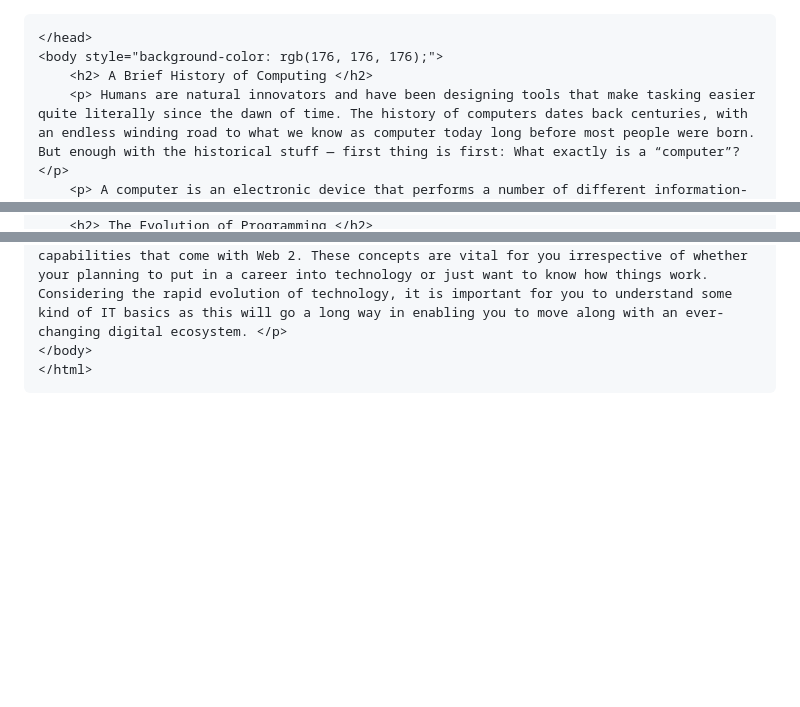
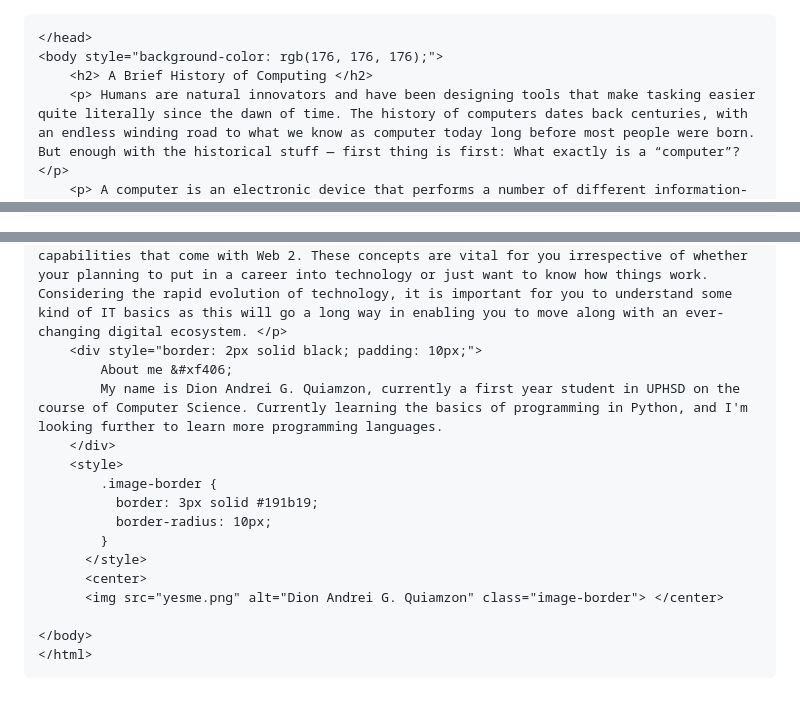
Before and after one commit to dionan1/dionan1.github.io, a Markdown page: README.md, 3 parts joined by grey strips. Drawn GitHub-style; blank space fills up the shorter version.

```diff
--- a/README.md
+++ b/README.md
@@ -1,3 +1,4 @@
+<!DOCTYPE html>
 <html lang="en">
     <head>
         <style>
@@ -9,7 +10,7 @@
         <meta charset="UTF-8">
         <meta name="viewport" content="width=device-width, initial-scale=1.0">
         <title>Exploration of the History of Computers and Intro to IT</title>
-        <h1> Exploration of the History of Computers and Intro to IT </h1>
+        <h1> Exploration of the History of Computers and Intro to IT &#128187 </h1>
         <p><small><u> --&#128511; <b> A blog website created by Dion Andrei G. Quiamzon. </b> &#128511;-- </u></small></p>
 
     </head>
@@ -33,5 +34,18 @@
         <p> Simply put, networking is a way for computers and devices to talk over networks. That network links perhaps two nearby computers and maybe millions of devices thousands of miles away access in the internet. When we connected with networking then it means now information can be shared online, webs will connect and online communication among peoples. Main network elements are routers, that enable communication among devices and pass the data from one location to another. </p>
         <h2> Conclusion </h2>
         <p> If you understand IT hardware, software and networking—except for all the new capabilities that come with Web 2. These concepts are vital for you irrespective of whether your planning to put in a career into technology or just want to know how things work. Considering the rapid evolution of technology, it is important for you to understand some kind of IT basics as this will go a long way in enabling you to move along with an ever-changing digital ecosystem. </p>
+        <div style="border: 2px solid black; padding: 10px;">
+            About me &#xf406;
+            My name is Dion Andrei G. Quiamzon, currently a first year student in UPHSD on the course of Computer Science. Currently learning the basics of programming in Python, and I'm looking further to learn more programming languages.
+        </div>
+        <style>
+            .image-border {
+              border: 3px solid #191b19;
+              border-radius: 10px;
+            }
+          </style>
+          <center>
+          <img src="yesme.png" alt="Dion Andrei G. Quiamzon" class="image-border"> </center>
+
     </body>
     </html>
```
